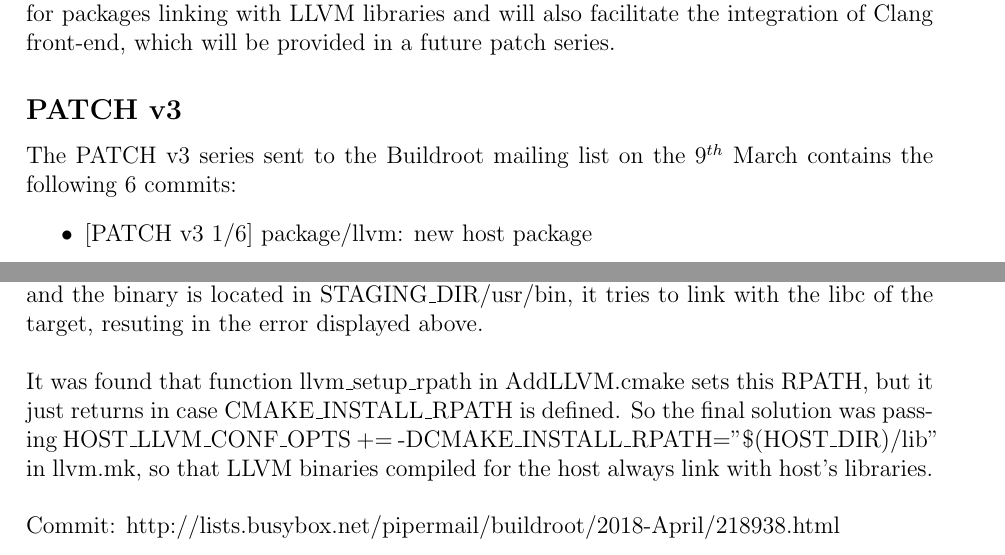
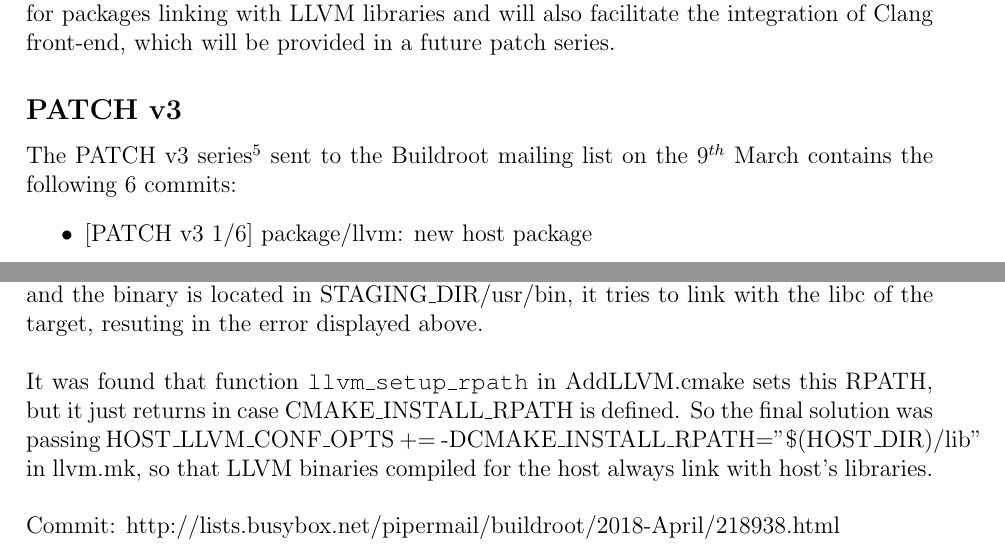
Before and after one commit to vkorenblit/stage, a LaTeX document (reports/march/main.tex): two parts of pages 6 and 18 of 19, joined at a grey line, cut so that both start at the same text. Compiled offline with pdfLaTeX.

Commit message:
Update until v6

```diff
--- a/reports/march/main.tex
+++ b/reports/march/main.tex
@@ -296,8 +296,9 @@
 will be provided in a future patch series.
 
 \subsection*{PATCH v3}
-The PATCH v3 series sent to the Buildroot mailing list on the $9^{th}$ March
-contains the following 6 commits:
+The PATCH v3 series\footnote{http://lists.busybox.net/pipermail/buildroot/2018-March/215490.html}
+sent to the Buildroot mailing list on the $9^{th}$ March contains the following
+6 commits:
 \begin{itemize}
   \item {[PATCH v3 1/6]} package/llvm: new host package
   \item {[PATCH v3 2/6]} package/llvm: enable target variant
@@ -754,10 +755,11 @@
 As the RPATH of llvm-config specifies \$ORIGIN/../lib (seen using readelf -d
 llvm-config) and the binary is located in STAGING\_DIR/usr/bin, it tries to link
 with the libc of the target, resuting in the error displayed above.\\\\
-It was found that function llvm\_setup\_rpath in AddLLVM.cmake sets this RPATH, but
-it just returns in case CMAKE\_INSTALL\_RPATH is defined. So the final solution was
-passing HOST\_LLVM\_CONF\_OPTS += -DCMAKE\_INSTALL\_RPATH="\$(HOST\_DIR)/lib" in llvm.mk,
-so that LLVM binaries compiled for the host always link with host's libraries.\\\\
+It was found that function {\fontfamily{qcr}\selectfont llvm\_setup\_rpath} in
+AddLLVM.cmake sets this RPATH, but it just returns in case CMAKE\_INSTALL\_RPATH
+is defined. So the final solution was passing HOST\_LLVM\_CONF\_OPTS += -DCMAKE\_INSTALL\_RPATH="\$(HOST\_DIR)/lib"
+in llvm.mk, so that LLVM binaries compiled for the host always link with host's
+libraries.\\\\
 Commit: http://lists.busybox.net/pipermail/buildroot/2018-April/218938.html
 
 \subsection*{Preparation of the new series}
```
Also changed, not shown: reports/march/main.tex (18 more changed lines).
